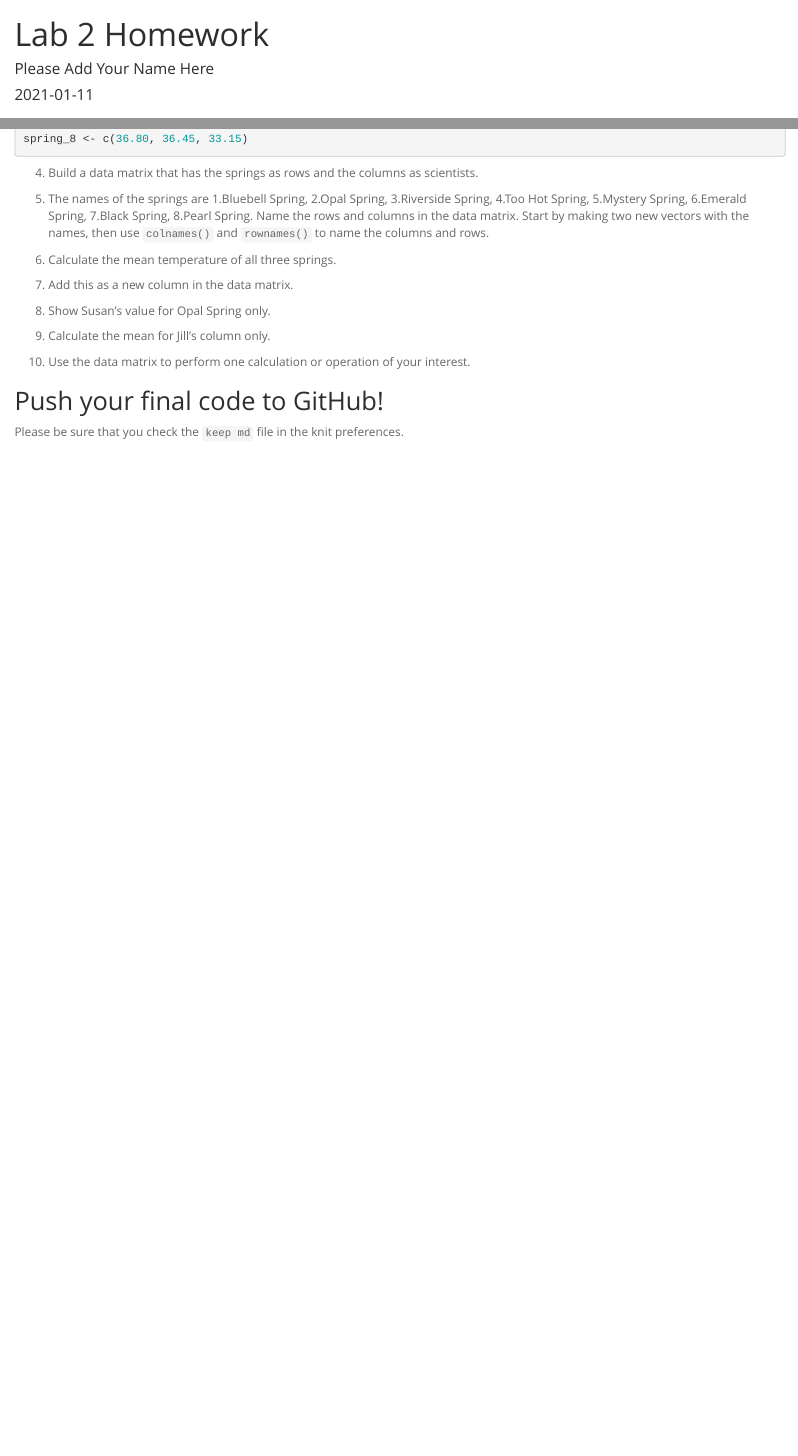
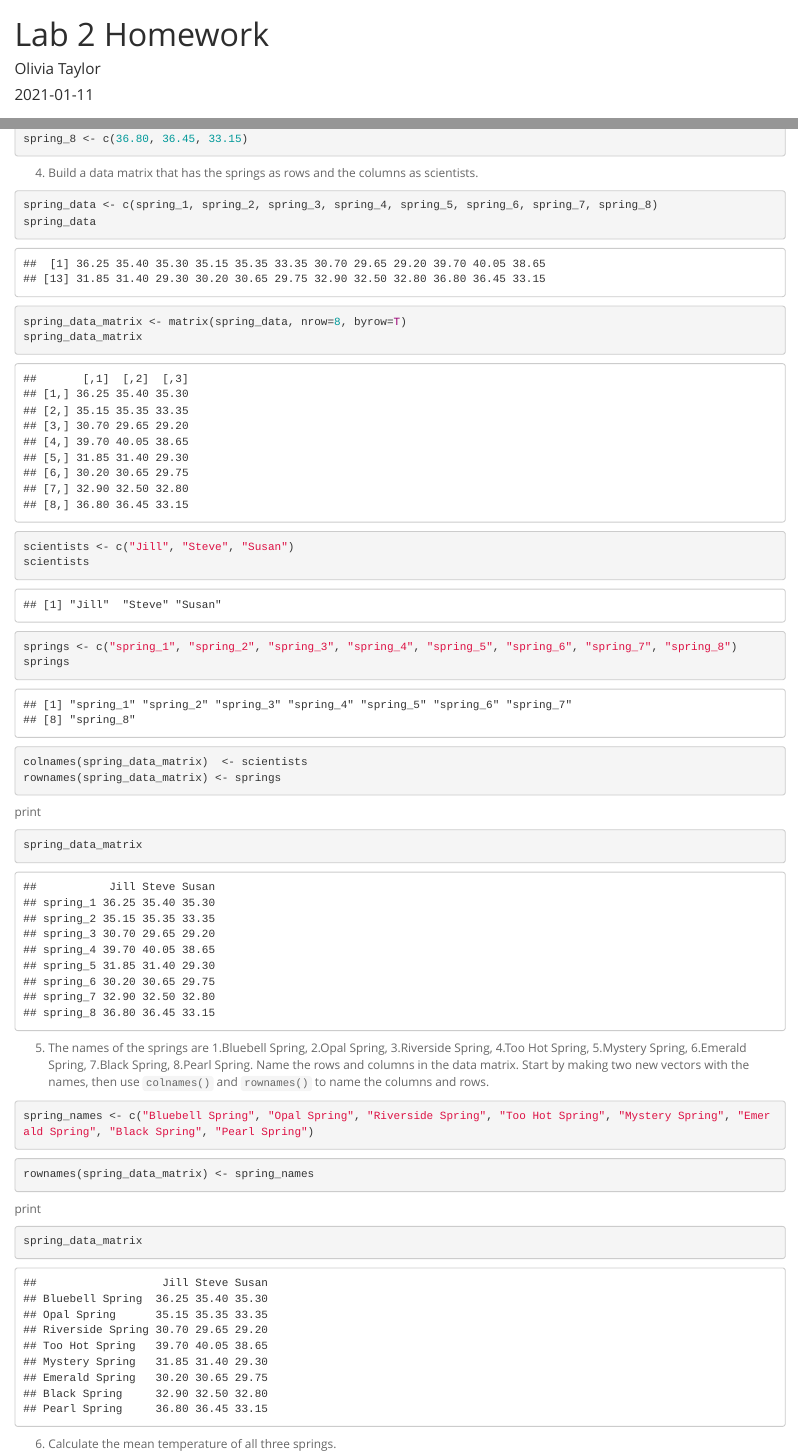
Before and after one commit to oataylor123/BIS15W2021_otaylor, an R Markdown document (lab2/lab2_hw.Rmd): the page in a window 1100 px wide, from its top, and a second part further down, joined at a grey line. Rendered offline with R 4.5, knitr and Pandoc, with nearby package versions.

Commit message:
Update lab2_hw.Rmd

````diff
--- a/lab2/lab2_hw.Rmd
+++ b/lab2/lab2_hw.Rmd
@@ -1,6 +1,6 @@
 ---
 title: "Lab 2 Homework"
-author: "Please Add Your Name Here"
+author: "Olivia Taylor"
 date: "`r Sys.Date()`"
 output:
   html_document:
@@ -31,6 +35,46 @@ spring_8 <- c(36.80, 36.45, 33.15)
 
 4. Build a data matrix that has the springs as rows and the columns as scientists.
 
+```{r}
+spring_data <- c(spring_1, spring_2, spring_3, spring_4, spring_5, spring_6, spring_7, spring_8)
+spring_data
+```
+```{r}
+spring_data_matrix <- matrix(spring_data, nrow=8, byrow=T)
+spring_data_matrix
+```
+
+
+```{r}
+scientists <- c("Jill", "Steve", "Susan")
+scientists
+```
+
+```{r}
+springs <- c("spring_1", "spring_2", "spring_3", "spring_4", "spring_5", "spring_6", "spring_7", "spring_8")
+springs
+```
+```{r}
+colnames(spring_data_matrix)  <- scientists
+rownames(spring_data_matrix) <- springs
+```
+print
+```{r}
+spring_data_matrix
+```
+
 5. The names of the springs are 1.Bluebell Spring, 2.Opal Spring, 3.Riverside Spring, 4.Too Hot Spring, 5.Mystery Spring, 6.Emerald Spring, 7.Black Spring, 8.Pearl Spring. Name the rows and columns in the data matrix. Start by making two new vectors with the names, then use `colnames()` and `rownames()` to name the columns and rows.
+```{r}
+spring_names <- c("Bluebell Spring", "Opal Spring", "Riverside Spring", "Too Hot Spring", "Mystery Spring", "Emerald Spring", "Black Spring", "Pearl Spring")
+```
+```{r}
+rownames(spring_data_matrix) <- spring_names
+```
+print
+```{r}
+spring_data_matrix
+```
+
 
 6. Calculate the mean temperature of all three springs.
+```{r}
@@ -43,3 +101,2 @@ spring_8 <- c(36.80, 36.45, 33.15)
 
-10. Use the data matrix to perform one calculation or operation of your interest.
 
````
Also changed, not shown: lab2/lab2_hw.Rmd (28 more changed lines).
